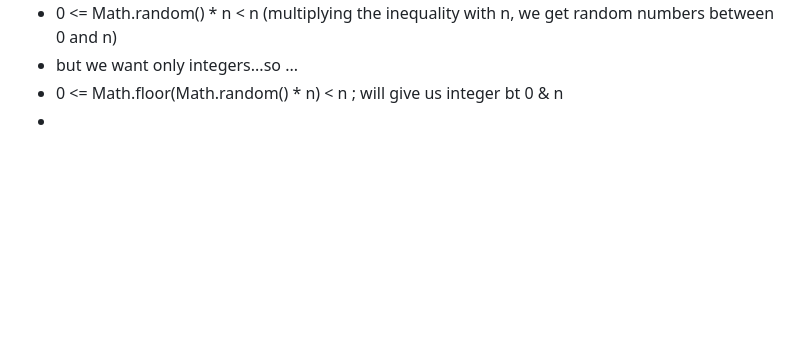
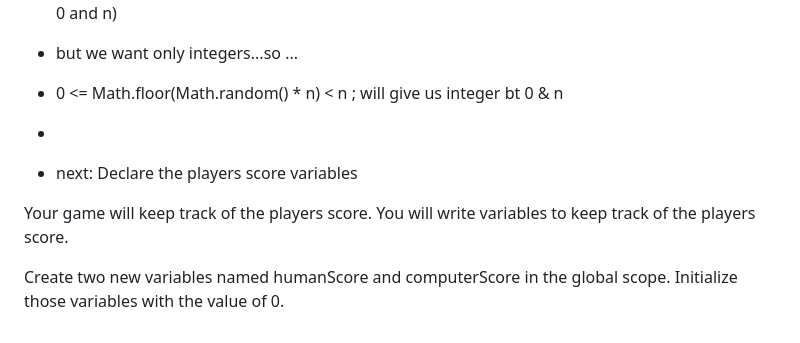
Before and after one commit to 4bdullah7eeshan/odin-rock-paper-scissors, a Markdown page: README.md, the part around the change. Drawn GitHub-style; blank space fills up the shorter version.

Commit message:
docs: layout pseudocode to track scores

```diff
--- a/README.md
+++ b/README.md
@@ -118,3 +118,10 @@ This game is going to be played:
 - but we want only integers...so ...
 - 0 <= Math.floor(Math.random() * n) < n ; will give us integer bt 0 & n
 -
+
+- next: Declare the players score variables
+
+Your game will keep track of the players score. You will write variables to keep track of the players score.
+
+Create two new variables named humanScore and computerScore in the global scope.
+Initialize those variables with the value of 0.
```
